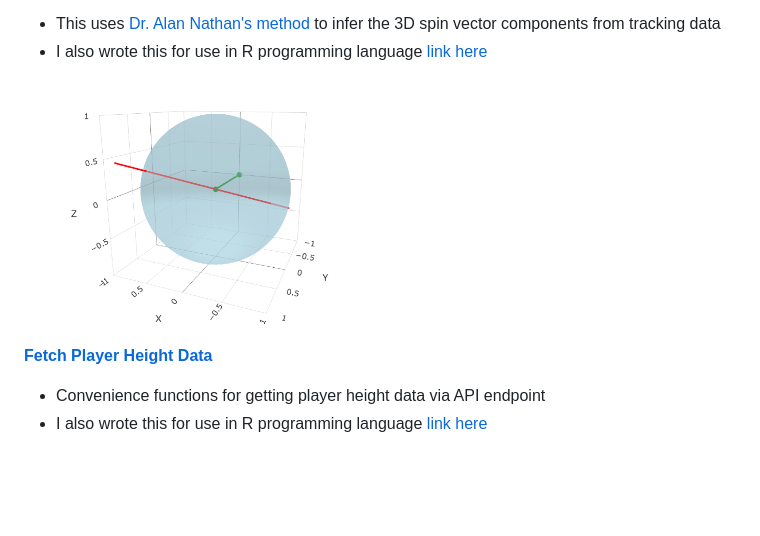
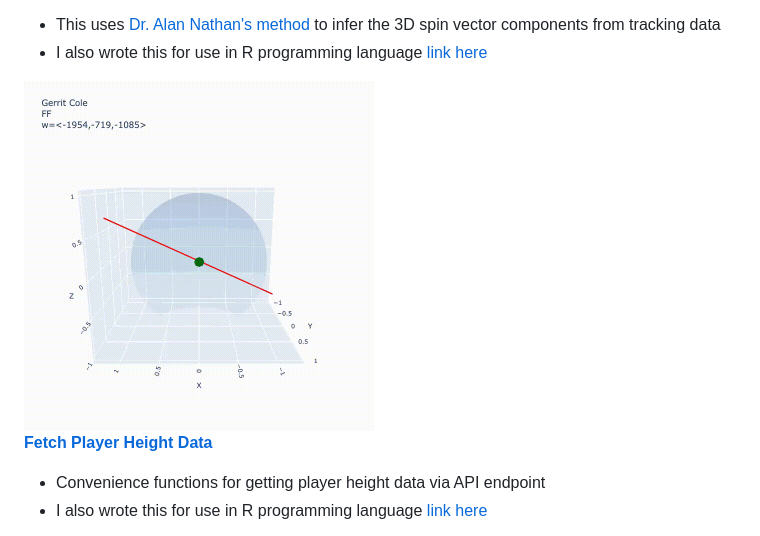
Before and after one commit to maxbay/public_baseball, a Markdown page: README.md, the part around the change. GitHub-like rendering; blank space fills up the shorter version.

```diff
--- a/README.md
+++ b/README.md
@@ -28,7 +28,7 @@ Here’s a list of the notebooks you’ll find in the `/notebooks` directory:
 **[Infer 3D Spin Vector](https://github.com/maxbay/public_baseball/blob/main/notebooks/infer_spin_vector.ipynb)**
    - This uses [Dr. Alan Nathan's method](https://baseball.physics.illinois.edu/HawkeyeAveSpinComponents.pdf) to infer the 3D spin vector components from tracking data
    - I also wrote this for use in R programming language [link here](https://maxbay.github.io/public_baseball/infer_spin_vector.html)
-<img src="https://raw.githubusercontent.com/maxbay/public_baseball/refs/heads/main/imgs/spin_vector.png" alt="Spin Components" width="350" />
+<img src="https://github.com/maxbay/public_baseball/blob/main/imgs/spin_vector.gif?raw=true" alt="Spin Components" width="350" />
 
 
 **[Fetch Player Height Data](https://github.com/maxbay/public_baseball/blob/main/notebooks/fetch_player_height.ipynb)**
```
